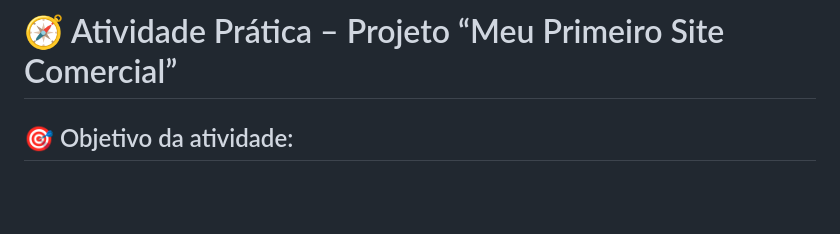
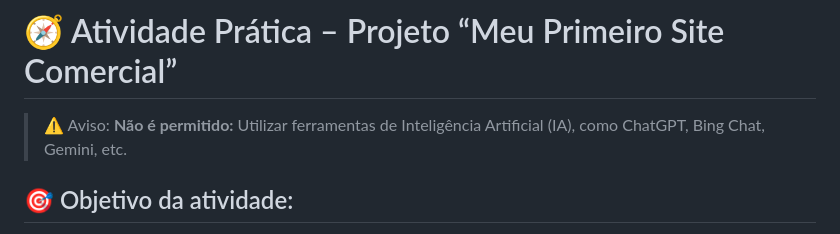
Before and after one commit to ClaudenyAvelino/JOVEM-TECHT02D-HTM-CSS-JS, a Markdown page: README.md, the part around the change. GitHub-like rendering; blank space fills up the shorter version.

Commit message:
Atualização README regras atividade.

```diff
--- a/README.md
+++ b/README.md
@@ -325,6 +325,8 @@ console.log(Number(numero)); // 10 (number)
 ---
 # 🧭 Atividade Prática – Projeto “Meu Primeiro Site Comercial”
 
+>⚠️ Aviso: **Não é permitido:** Utilizar ferramentas de Inteligência Artificial (IA), como ChatGPT, Bing Chat, Gemini, etc.
+
 ## 🎯 Objetivo da atividade:
 Aplicar na prática os conhecimentos de HTML, CSS e JavaScript, desenvolvendo um site completo e funcional para um comércio local.
 
```
